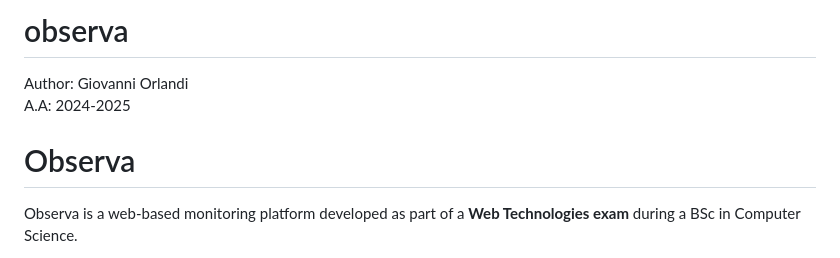
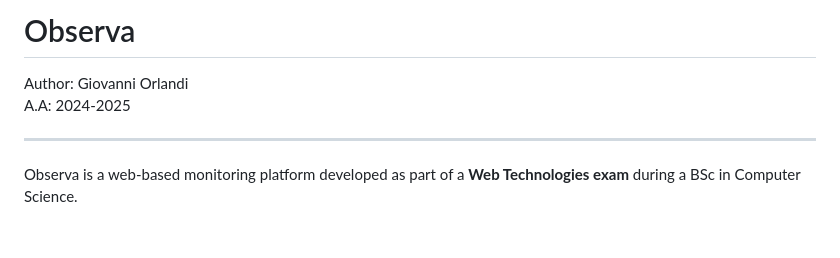
Before and after one commit to g-orlandi/observa, a Markdown page: README.md, the part around the change. Drawn GitHub-style; blank space fills up the shorter version.

```diff
--- a/README.md
+++ b/README.md
@@ -1,9 +1,9 @@
-# observa
+# Observa
 
 Author: Giovanni Orlandi
 A.A: 2024-2025
 
-# Observa
+---
 
 Observa is a web-based monitoring platform developed as part of a **Web Technologies exam** during a BSc in Computer Science.
 
```
